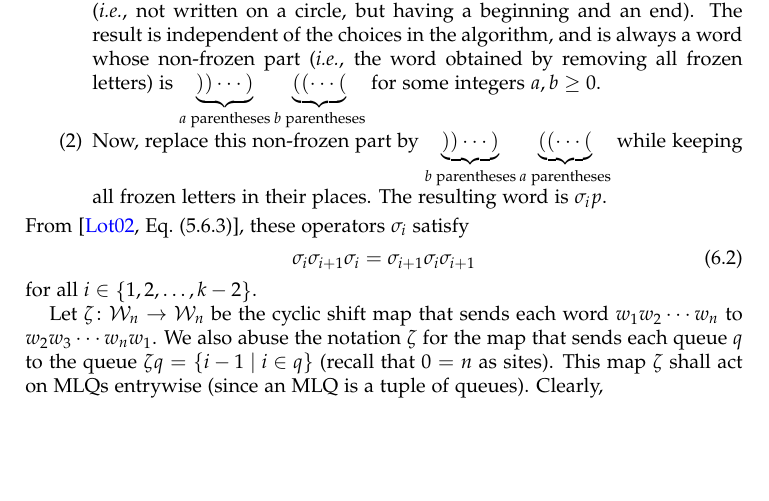
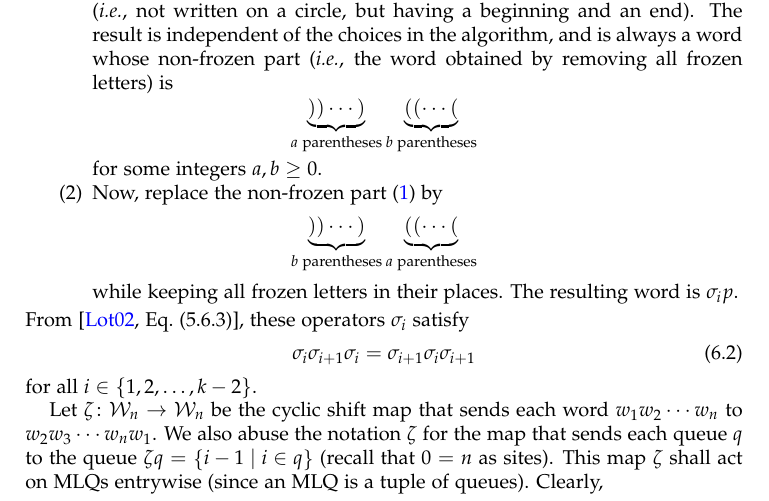
Before and after one commit to darijgr/schur-mlq, a LaTeX paper (mlqs.tex): part of page 29 of 41, cut so that both start at the same text, the shorter picture padded with empty space. Compiled offline with pdfLaTeX.

Commit message:
Changing formatting of parens in Prop 6.3 and those in quotes.

```diff
--- a/mlqs.tex
+++ b/mlqs.tex
@@ -2981,12 +2981,17 @@ as follows:
        and is always a word whose non-frozen
        part (\textit{i.e.}, the word obtained by removing
        all frozen letters) is
-       $\underbrace{))\cdots)}_{a\text{ parentheses}}
-       \underbrace{((\cdots(}_{b\text{ parentheses}}$
+       \[
+       \label{eq:reduced_parens}
+       \underbrace{))\cdots)}_{a\text{ parentheses}}
+       \underbrace{((\cdots(}_{b\text{ parentheses}}
+       \]
        for some integers $a, b \geq 0$.
- \item Now, replace this non-frozen part by
-       $\underbrace{))\cdots)}_{b\text{ parentheses}}
-       \underbrace{((\cdots(}_{a\text{ parentheses}}$
+ \item Now, replace the non-frozen part~\eqref{eq:reduced_parens} by
+       \[
+       \underbrace{))\cdots)}_{b\text{ parentheses}}
+       \underbrace{((\cdots(}_{a\text{ parentheses}}
+       \]
        while keeping all frozen letters in their places.
        The resulting word is $\sigma_i p$.
 \end{enumerate}
```
Also changed, not shown: mlqs.tex (18 more changed lines).
